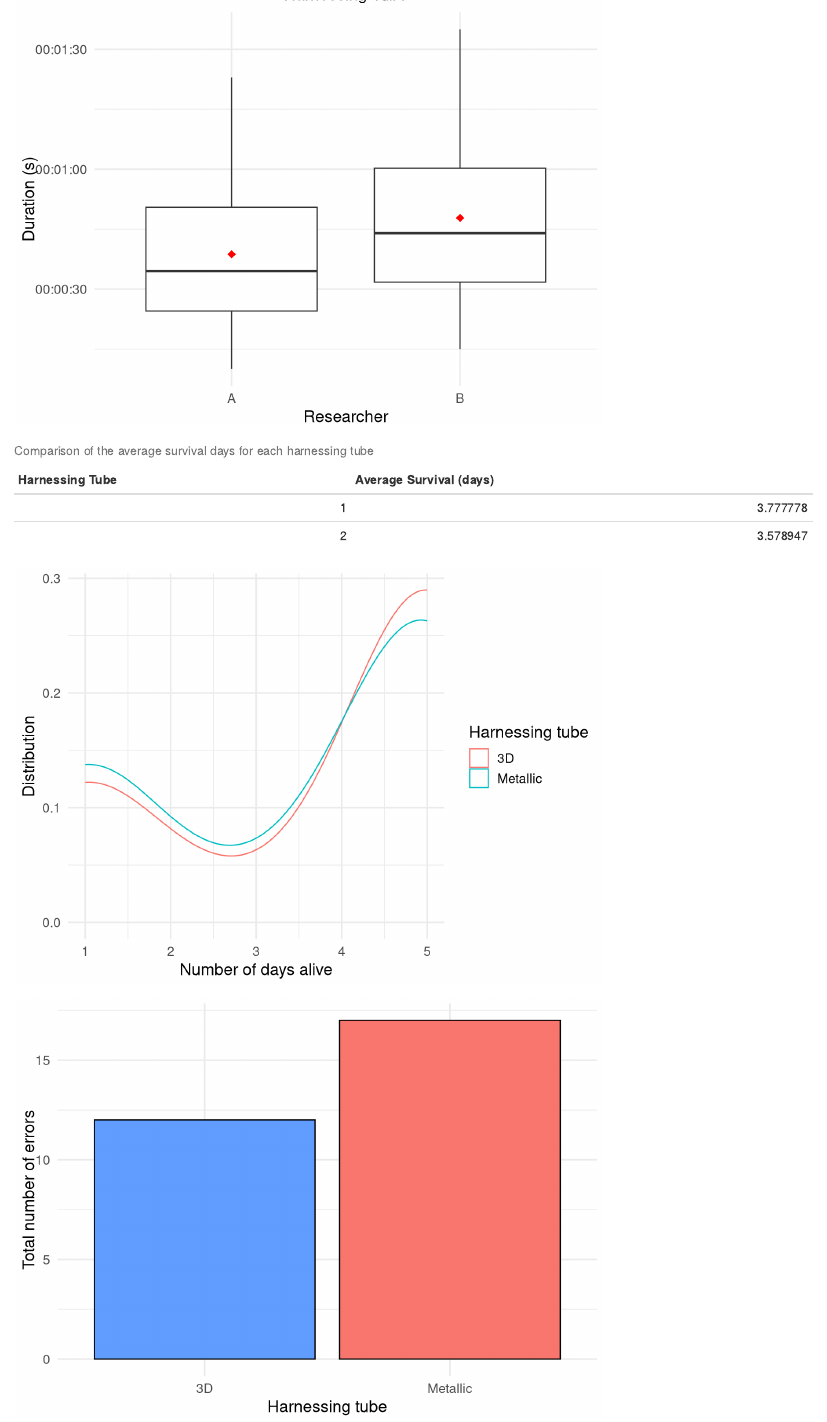
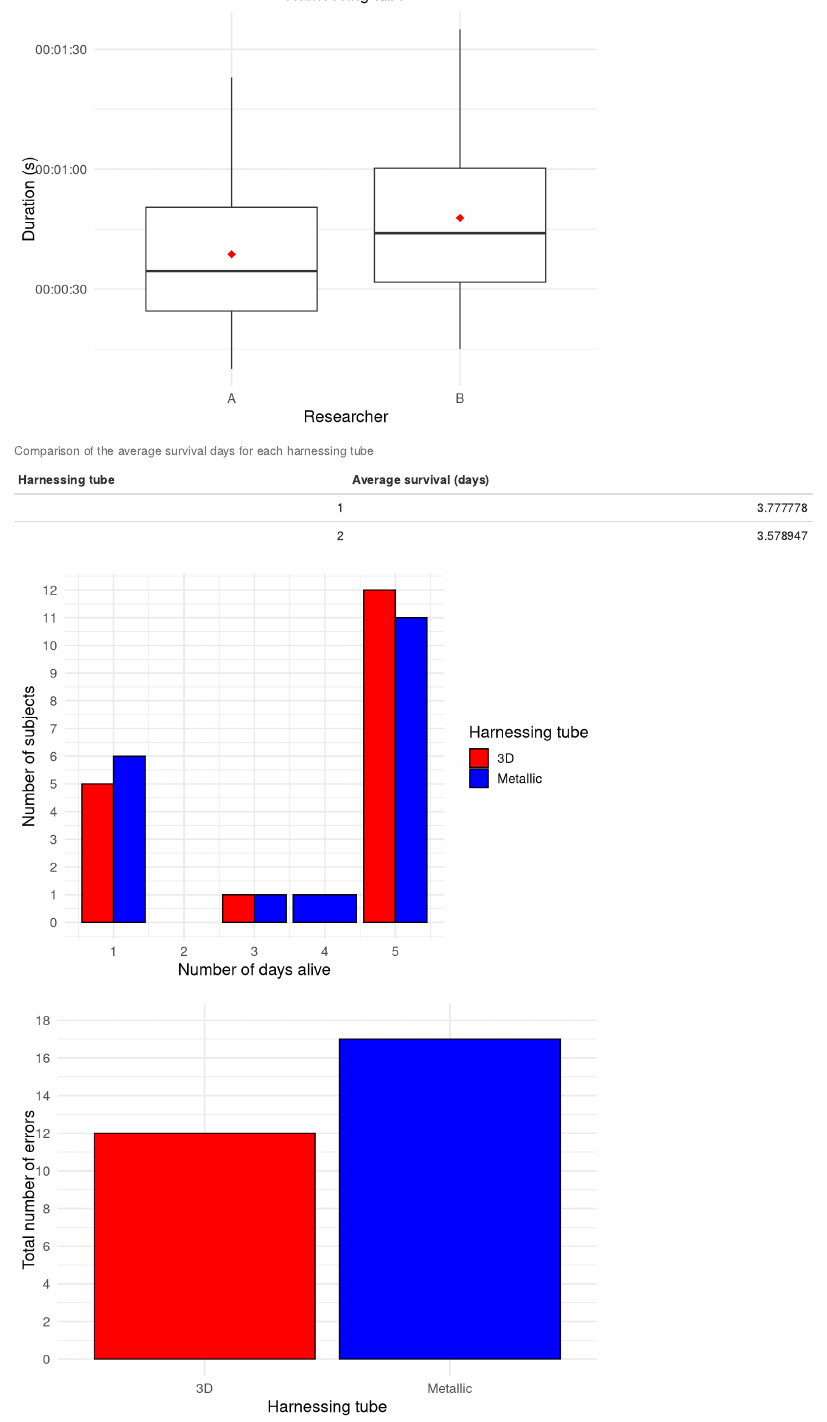
Before and after one commit to jscely93/Project_honeybees_harnessing_tubes, an R Markdown document (Harnessing_Tubes.Rmd): the page in a window 1100 px wide, from 690 px down. Rendered offline with R 4.5, knitr and Pandoc, with nearby package versions.

Commit message:
Translation of harnessing tubes Rmd

````diff
--- a/Harnessing_Tubes.Rmd
+++ b/Harnessing_Tubes.Rmd
@@ -74,17 +74,21 @@ max_life <- Survival %>%
 kable(max_life %>%
   group_by(Type_Har) %>%
   summarise(mean_days_alive = mean(max_life)),
-  col.names = c("Harnessing Tube", "Average Survival (days)"),
+  col.names = c("Harnessing tube", "Average survival (days)"),
   caption = "Comparison of the average survival days for each harnessing tube")
 
 max_life$Type_Har <- factor(max_life$Type_Har, levels = c(1, 2), labels = c("3D", "Metallic"))
 
 max_life %>%
-  ggplot(aes(x = max_life, color = Type_Har)) +
-  geom_density() +
+  ggplot(aes(x = max_life, fill = Type_Har)) +
+  geom_bar(position = "dodge", color = "black") +
+  scale_fill_manual(values = c("3D" = "red", "Metallic" = "blue")) +
   labs(x = "Number of days alive",
-       y = "Distribution", color = "Harnessing tube") +
-  theme_minimal(base_size = 14)
+       y = "Number of subjects",
+       fill = "Harnessing tube") +
+  scale_y_continuous(breaks = seq(0, 13, 1)) +
+  theme_minimal(base_size = 14) +
+  theme(plot.title = element_text(hjust = 0.5))
 ```
 
 ```{r counting errors during harnezing process, echo=FALSE}
@@ -102,7 +106,8 @@ ggplot(number_errors, aes(x = Type_Har, y = total_errors, fill = Type_Har)) +
        y = "Total number of errors") +
   theme_minimal(base_size = 14) +
   theme(plot.title = element_text(hjust = 0.5)) +
-  scale_fill_manual(values = c("3D" = "#619CFF", "Metallic" = "#F8766D")) +
+  scale_fill_manual(values = c("3D" = "red", "Metallic" = "blue")) +
+  scale_y_continuous(breaks = seq(0, 18, 2), limits = c(0 , 18)) +
   guides(fill = "none")
 
 ```
````
Also changed, not shown: Harnessing_Tubes.Rmd (2 more changed lines).
